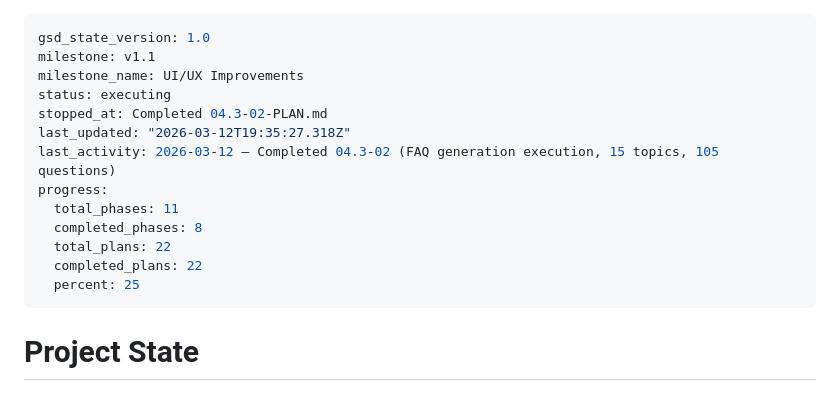
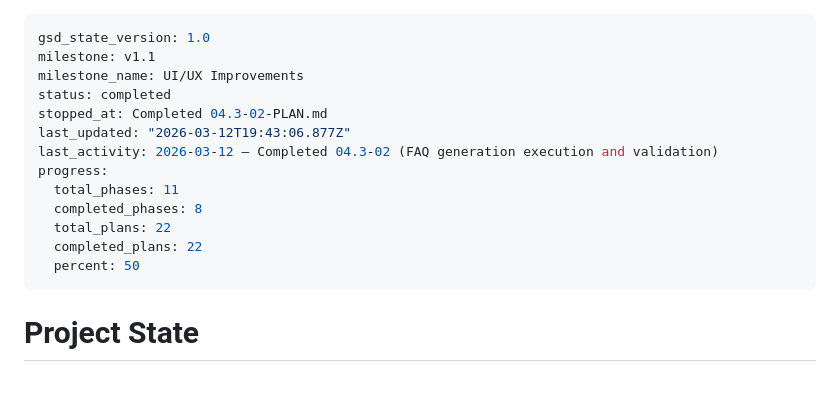
Before and after one commit to GrueneAT/Gemeindeordnung, a Markdown page: .planning/STATE.md, the part around the change. Drawn GitHub-style.

Commit message:
docs(phase-04.3): complete phase execution

```diff
--- a/.planning/STATE.md
+++ b/.planning/STATE.md
@@ -2,16 +2,16 @@
 gsd_state_version: 1.0
 milestone: v1.1
 milestone_name: UI/UX Improvements
-status: executing
+status: completed
 stopped_at: Completed 04.3-02-PLAN.md
-last_updated: "2026-03-12T19:35:27.318Z"
-last_activity: 2026-03-12 — Completed 04.3-02 (FAQ generation execution, 15 topics, 105 questions)
+last_updated: "2026-03-12T19:43:06.877Z"
+last_activity: 2026-03-12 — Completed 04.3-02 (FAQ generation execution and validation)
 progress:
   total_phases: 11
   completed_phases: 8
   total_plans: 22
   completed_plans: 22
-  percent: 25
+  percent: 50
 ---
 
 # Project State
```
Also changed, not shown: 1 other file.
